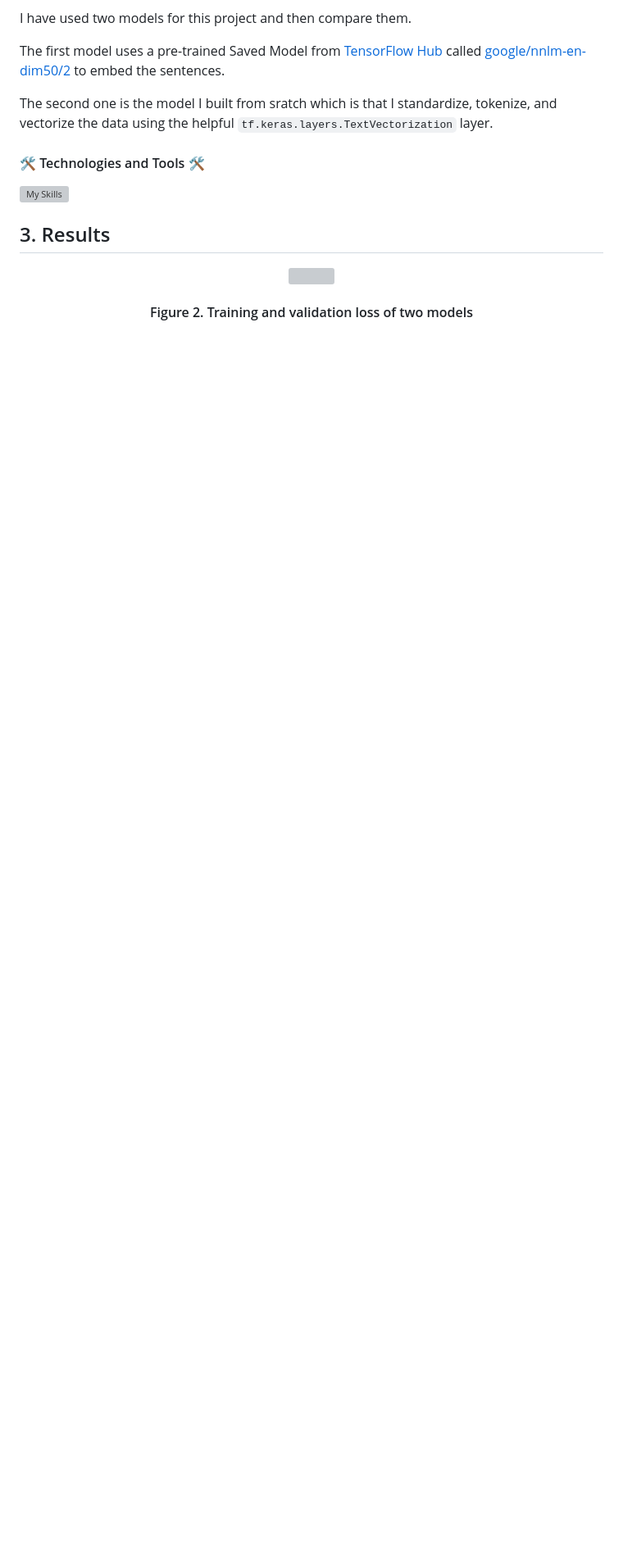
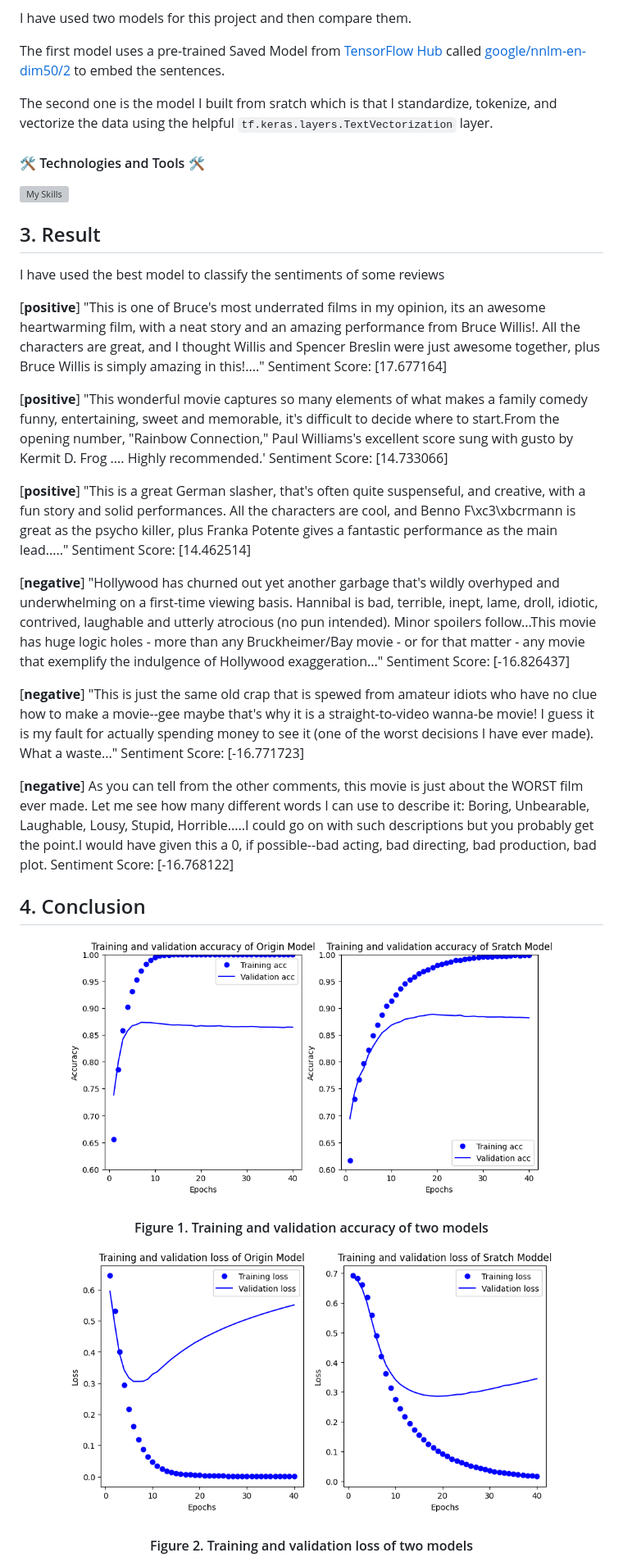
Before and after one commit to vinhphuphan/Text-Classification-With-Movie-Reviews, a Markdown page: README.md, the part around one of its changes. Shown at 82% size. GitHub-like rendering; blank space fills up the shorter version; grey boxes are pictures that could not be loaded.

```diff
--- a/README.md
+++ b/README.md
@@ -34,7 +34,31 @@ The second one is the model I built from sratch which is that I standardize, tok
 [![My Skills](https://skillicons.dev/icons?i=py,tensorflow,numpy)](https://skillicons.dev)
 <br>
 
-## 3. Results
-<p align="center"><img style="align: center;" src="https://github.com/vinhphuphan/Text-Classification-With-Movie-Reviews/edit/main/images/Accuracy_plot.png?raw=true" width=400></p>
+## 3. Result
+I have used the best model to classify the sentiments of some reviews
+
+[**positive**] "This is one of Bruce's most underrated films in my opinion, its an awesome heartwarming film, with a neat story and an amazing performance from Bruce Willis!. All the characters are great, and I thought Willis and Spencer Breslin were just awesome together, plus Bruce Willis is simply amazing in this!...."
+Sentiment Score: [17.677164]
+
+[**positive**] "This wonderful movie captures so many elements of what makes a family comedy funny, entertaining, sweet and memorable, it\'s difficult to decide where to start.From the opening number, "Rainbow Connection," Paul Williams\'s excellent score sung with gusto by Kermit D. Frog .... Highly recommended.'
+Sentiment Score: [14.733066]
+
+[**positive**] "This is a great German slasher, that's often quite suspenseful, and creative, with a fun story and solid performances. All the characters are cool, and Benno F\xc3\xbcrmann is great as the psycho killer, plus Franka Potente gives a fantastic performance as the main lead....."
+Sentiment Score: [14.462514]
+
+[**negative**] "Hollywood has churned out yet another garbage that\'s wildly overhyped and underwhelming on a first-time viewing basis. Hannibal is bad, terrible, inept, lame, droll, idiotic, contrived, laughable and utterly atrocious (no pun intended). Minor spoilers follow...This movie has huge logic holes - more than any Bruckheimer/Bay movie - or for that matter - any movie that exemplify the indulgence of Hollywood exaggeration..."
+Sentiment Score: [-16.826437]
+
+[**negative**] "This is just the same old crap that is spewed from amateur idiots who have no clue how to make a movie--gee maybe that's why it is a straight-to-video wanna-be movie! I guess it is my fault for actually spending money to see it (one of the worst decisions I have ever made). What a waste..."
+Sentiment Score: [-16.771723]
+
+[**negative**] As you can tell from the other comments, this movie is just about the WORST film ever made. Let me see how many different words I can use to describe it: Boring, Unbearable, Laughable, Lousy, Stupid, Horrible.....I could go on with such descriptions but you probably get the point.I would have given this a 0, if possible--bad acting, bad directing, bad production, bad plot.
+Sentiment Score: [-16.768122]
+
+## 4. Conclusion
+<p align="center"><img style="align: center;" src="https://raw.githubusercontent.com/vinhphuphan/Text-Classification-With-Movie-Reviews/main/images/Accuracy_plot.png" width=600></p>
+<h4 align="center">Figure 1. Training and validation accuracy of two models</h4>
+
+<p align="center"><img style="align: center;" src="https://raw.githubusercontent.com/vinhphuphan/Text-Classification-With-Movie-Reviews/main/images/Loss.png" width=600></p>
 <h4 align="center">Figure 2. Training and validation loss of two models</h4>
 
```
Also changed, not shown: other parts of README.md (+10 -0 lines).
